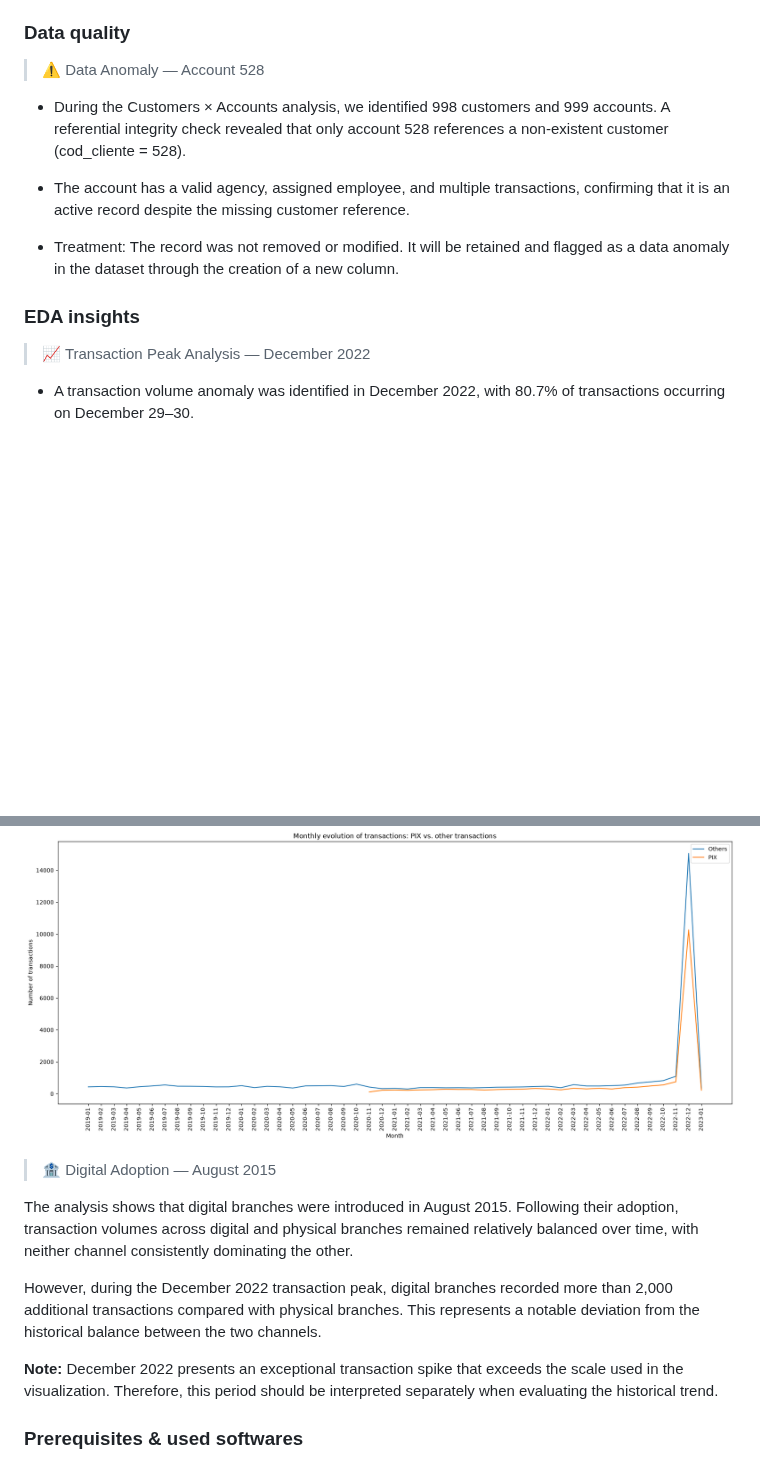
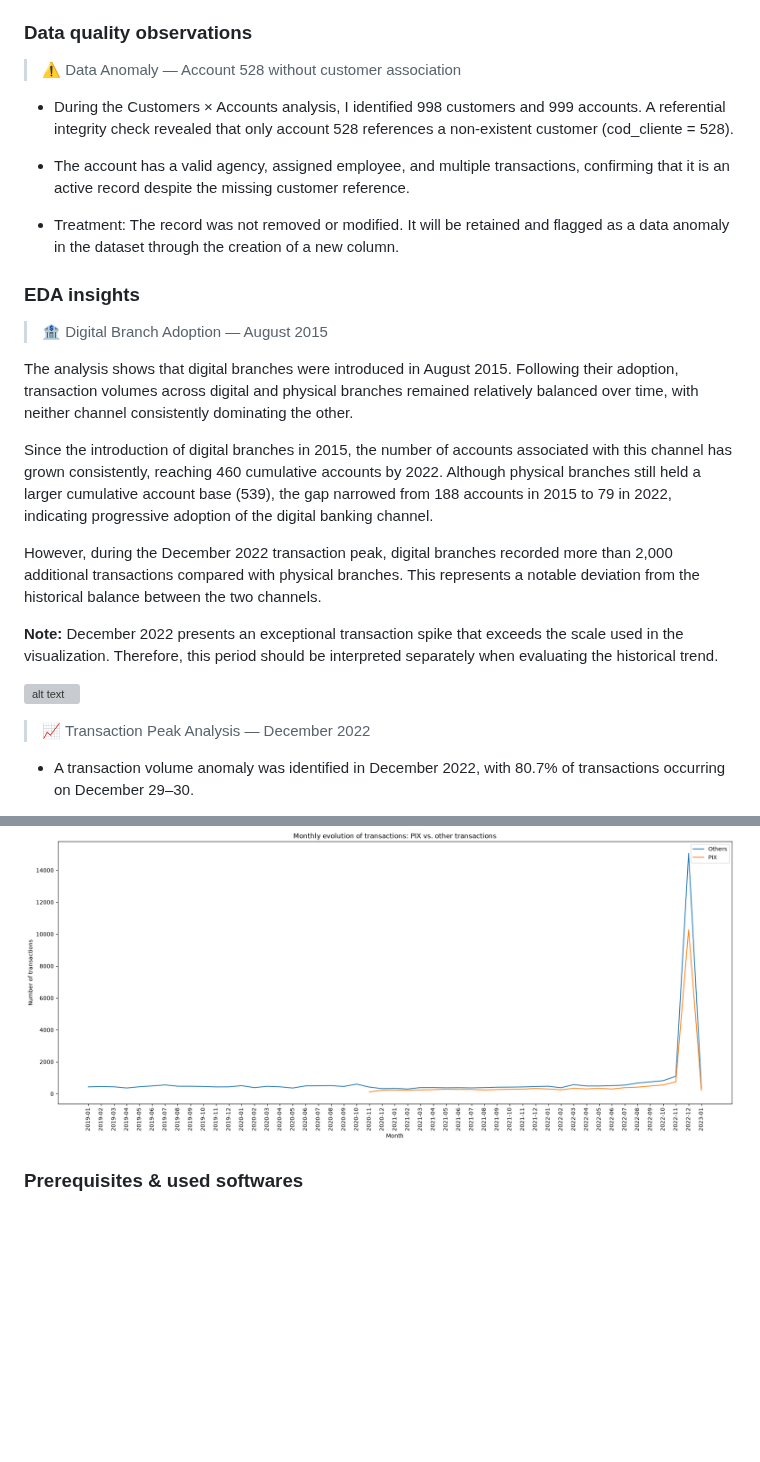
Before and after one commit to luiz-ed-ferreira/Project_BanvicDataAnalytics, a Markdown page: README.md, 2 parts joined by grey strips. GitHub-like rendering; blank space fills up the shorter version; grey boxes are pictures that could not be loaded.

```diff
--- a/README.md
+++ b/README.md
@@ -28,17 +28,29 @@ In Progress  [developing]
 - [ ] Business rules documentation / recommendations
 - [ ] Final presentation
 
-### Data quality
+### Data quality observations
 
-> ⚠️ Data Anomaly — Account 528
+> ⚠️ Data Anomaly — Account 528 without customer association
 
-- During the Customers × Accounts analysis, we identified 998 customers and 999 accounts. A referential integrity check revealed that only account 528 references a non-existent customer (cod_cliente = 528).
+- During the Customers × Accounts analysis, I identified 998 customers and 999 accounts. A referential integrity check revealed that only account 528 references a non-existent customer (cod_cliente = 528).
 
 - The account has a valid agency, assigned employee, and multiple transactions, confirming that it is an active record despite the missing customer reference.
 
 - Treatment: The record was not removed or modified. It will be retained and flagged as a data anomaly in the dataset through the creation of a new column.
 
 ### EDA insights
+
+> 🏦 Digital Branch Adoption — August 2015
+
+The analysis shows that digital branches were introduced in August 2015. Following their adoption, transaction volumes across digital and physical branches remained relatively balanced over time, with neither channel consistently dominating the other.
+
+Since the introduction of digital branches in 2015, the number of accounts associated with this channel has grown consistently, reaching 460 cumulative accounts by 2022. Although physical branches still held a larger cumulative account base (539), the gap narrowed from 188 accounts in 2015 to 79 in 2022, indicating progressive adoption of the digital banking channel.
+
+However, during the December 2022 transaction peak, digital branches recorded more than 2,000 additional transactions compared with physical branches. This represents a notable deviation from the historical balance between the two channels.
+
+ **Note:** December 2022 presents an exceptional transaction spike that exceeds the scale used in the visualization. Therefore, this period should be interpreted separately when evaluating the historical trend.
+
+![alt text](img/branch.png)
 
 > 📈 Transaction Peak Analysis — December 2022
 
@@ -61,14 +73,6 @@ In Progress  [developing]
 - This suggests that PIX became a significant component of BanVic's transaction activity, although the available data does not support attributing the December 2022 peak exclusively to PIX.
 
 ![alt text](img/image_pix.png)
-
-> 🏦 Digital Adoption — August 2015
-
-The analysis shows that digital branches were introduced in August 2015. Following their adoption, transaction volumes across digital and physical branches remained relatively balanced over time, with neither channel consistently dominating the other.
-
-However, during the December 2022 transaction peak, digital branches recorded more than 2,000 additional transactions compared with physical branches. This represents a notable deviation from the historical balance between the two channels.
-
- **Note:** December 2022 presents an exceptional transaction spike that exceeds the scale used in the visualization. Therefore, this period should be interpreted separately when evaluating the historical trend.
 
 ### Prerequisites & used softwares
 
```
Also changed, not shown: img/image_branch.png (added), 4 other files.
